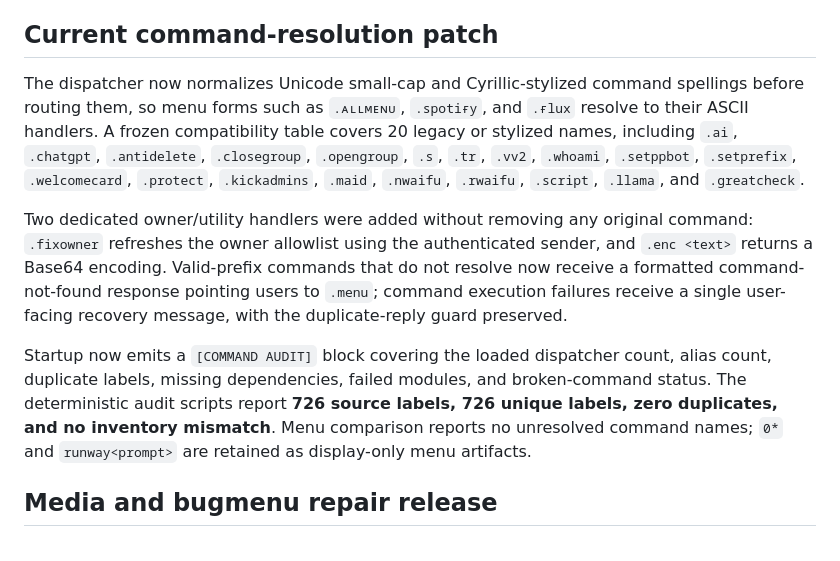
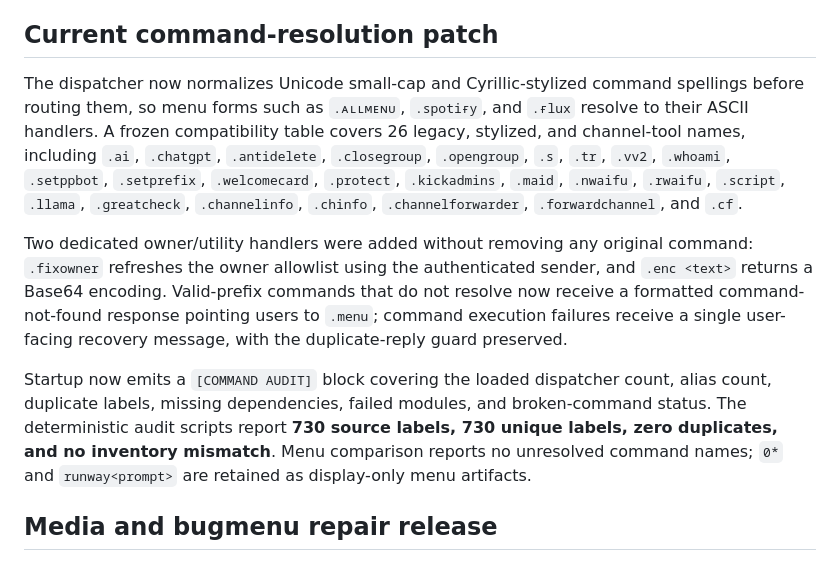
Before and after one commit to Manishshah127776/MANIX-MD, a Markdown page: az_audit_report.md, the part around one of its changes. GitHub-like rendering.

```diff
--- a/az_audit_report.md
+++ b/az_audit_report.md
@@ -140,11 +141,11 @@ The post-audit reliability patch is deployed in `5115845e`. Validate `.play`/`.s
 
 ## Current command-resolution patch
 
-The dispatcher now normalizes Unicode small-cap and Cyrillic-stylized command spellings before routing them, so menu forms such as `.ᴀʟʟᴍᴇɴᴜ`, `.spotiғy`, and `.ғlux` resolve to their ASCII handlers. A frozen compatibility table covers 20 legacy or stylized names, including `.ai`, `.chatgpt`, `.antidelete`, `.closegroup`, `.opengroup`, `.s`, `.tr`, `.vv2`, `.whoami`, `.setppbot`, `.setprefix`, `.welcomecard`, `.protect`, `.kickadmins`, `.maid`, `.nwaifu`, `.rwaifu`, `.script`, `.llama`, and `.greatcheck`.
+The dispatcher now normalizes Unicode small-cap and Cyrillic-stylized command spellings before routing them, so menu forms such as `.ᴀʟʟᴍᴇɴᴜ`, `.spotiғy`, and `.ғlux` resolve to their ASCII handlers. A frozen compatibility table covers 26 legacy, stylized, and channel-tool names, including `.ai`, `.chatgpt`, `.antidelete`, `.closegroup`, `.opengroup`, `.s`, `.tr`, `.vv2`, `.whoami`, `.setppbot`, `.setprefix`, `.welcomecard`, `.protect`, `.kickadmins`, `.maid`, `.nwaifu`, `.rwaifu`, `.script`, `.llama`, `.greatcheck`, `.channelinfo`, `.chinfo`, `.channelforwarder`, `.forwardchannel`, and `.cf`.
 
 Two dedicated owner/utility handlers were added without removing any original command: `.fixowner` refreshes the owner allowlist using the authenticated sender, and `.enc <text>` returns a Base64 encoding. Valid-prefix commands that do not resolve now receive a formatted command-not-found response pointing users to `.menu`; command execution failures receive a single user-facing recovery message, with the duplicate-reply guard preserved.
 
-Startup now emits a `[COMMAND AUDIT]` block covering the loaded dispatcher count, alias count, duplicate labels, missing dependencies, failed modules, and broken-command status. The deterministic audit scripts report **726 source labels, 726 unique labels, zero duplicates, and no inventory mismatch**. Menu comparison reports no unresolved command names; `0*` and `runway<prompt>` are retained as display-only menu artifacts.
+Startup now emits a `[COMMAND AUDIT]` block covering the loaded dispatcher count, alias count, duplicate labels, missing dependencies, failed modules, and broken-command status. The deterministic audit scripts report **730 source labels, 730 unique labels, zero duplicates, and no inventory mismatch**. Menu comparison reports no unresolved command names; `0*` and `runway<prompt>` are retained as display-only menu artifacts.
 
 ## Media and bugmenu repair release
 
```
Also changed, not shown: other parts of az_audit_report.md (+8 -7 lines).
